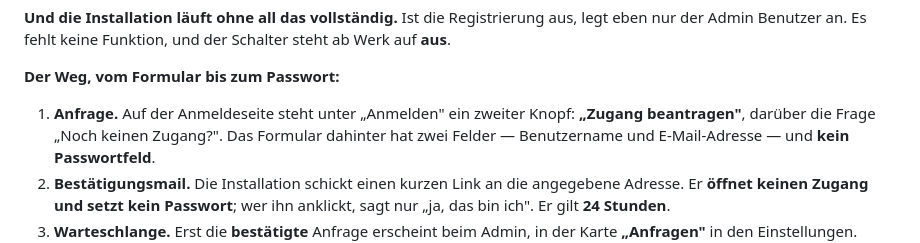
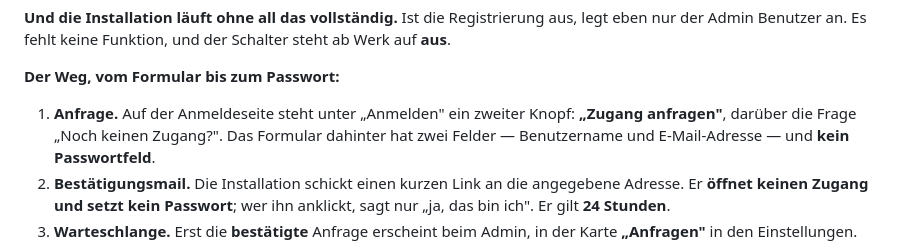
Before and after one commit to fardem/kriterion-dev, a Markdown page: README.md, the part around the change. Drawn GitHub-style.

```diff
--- a/README.md
+++ b/README.md
@@ -944,7 +944,7 @@ steht ab Werk auf **aus**.
 **Der Weg, vom Formular bis zum Passwort:**
 
 1. **Anfrage.** Auf der Anmeldeseite steht unter „Anmelden" ein zweiter Knopf:
-   **„Zugang beantragen"**, darüber die Frage „Noch keinen Zugang?". Das Formular
+   **„Zugang anfragen"**, darüber die Frage „Noch keinen Zugang?". Das Formular
    dahinter hat zwei Felder — Benutzername und E-Mail-Adresse — und **kein
    Passwortfeld**.
 2. **Bestätigungsmail.** Die Installation schickt einen kurzen Link an die
```
Also changed, not shown: Doku/Aenderungsprotokoll_0.31.2.md (+5 -4 lines).
